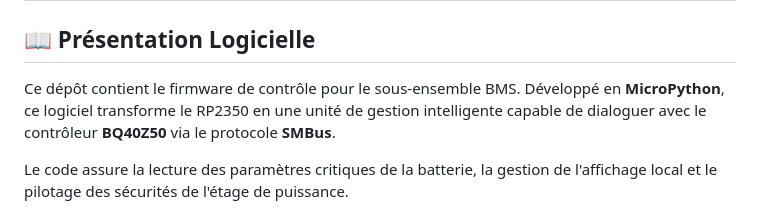
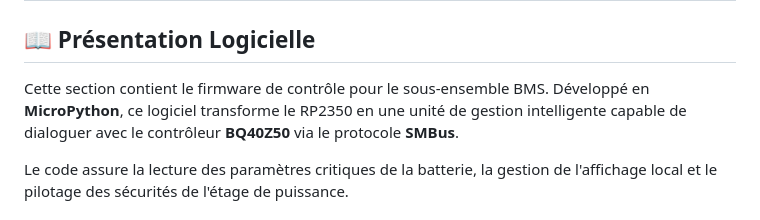
Before and after one commit to EnderCryme/5A-Projet-Parking, a Markdown page: software/sw-fw-BMS/README.md, the part around the change. Rendered like a GitHub page.

```diff
--- a/software/sw-fw-BMS/README.md
+++ b/software/sw-fw-BMS/README.md
@@ -2,7 +2,7 @@
 
 ## 📖 Présentation Logicielle
 
-Ce dépôt contient le firmware de contrôle pour le sous-ensemble BMS. Développé en **MicroPython**, ce logiciel transforme le RP2350 en une unité de gestion intelligente capable de dialoguer avec le contrôleur **BQ40Z50** via le protocole **SMBus**.
+Cette section contient le firmware de contrôle pour le sous-ensemble BMS. Développé en **MicroPython**, ce logiciel transforme le RP2350 en une unité de gestion intelligente capable de dialoguer avec le contrôleur **BQ40Z50** via le protocole **SMBus**.
 
 Le code assure la lecture des paramètres critiques de la batterie, la gestion de l'affichage local et le pilotage des sécurités de l'étage de puissance.
 
```
